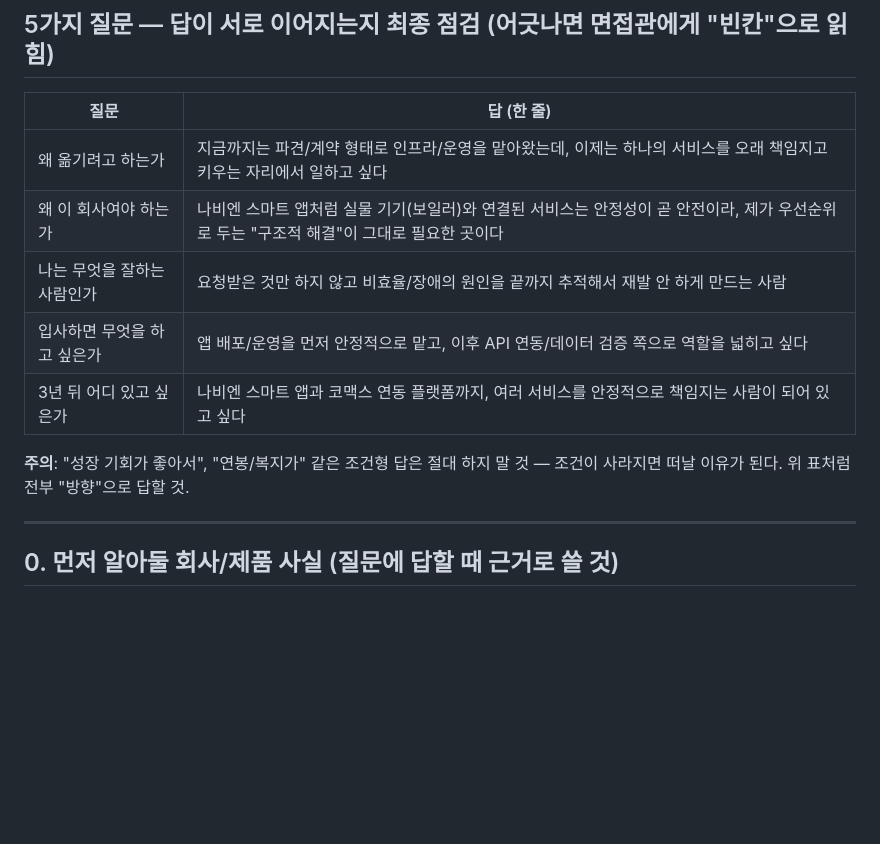
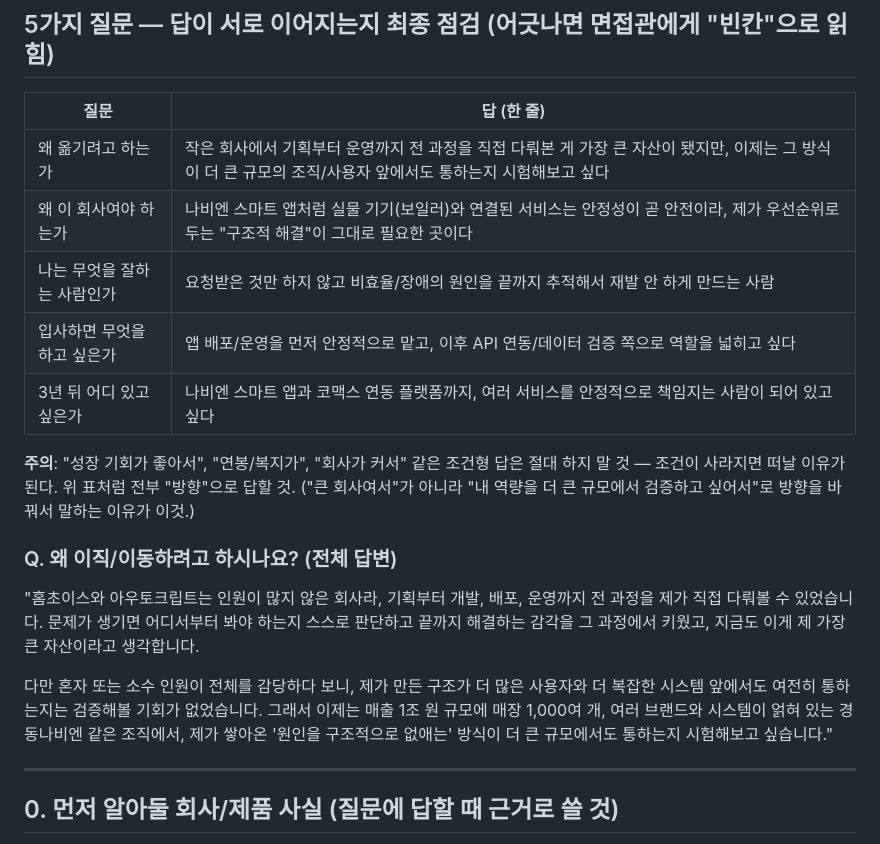
Before and after one commit to justinnn980/park_juncheol_portfolio_site, a Markdown page: 이력서/경동나비엔_APP운영_레거시웹운영_면접예상질문_박준철.md, the part around the change. Rendered like a GitHub page; blank space fills up the shorter version.

Commit message:
Reframe 왜 옮기려고 하는가: small-company breadth as asset -> need to test it at scale
조건형("회사가 커서") 답변 대신, 역량을 더 큰 규모에서 검증하고 싶다는 방향으로 재구성.
전체 답변 스크립트 추가.

Co-Authored-By: Claude Sonnet 5 <noreply@anthropic.com>

```diff
--- a/이력서/경동나비엔_APP운영_레거시웹운영_면접예상질문_박준철.md
+++ b/이력서/경동나비엔_APP운영_레거시웹운영_면접예상질문_박준철.md
@@ -33,13 +33,18 @@ AI/자동화(AX)로 지원했으나 서류전형에서 APP 운영(1순위), 레
 
 | 질문 | 답 (한 줄) |
 |---|---|
-| 왜 옮기려고 하는가 | 지금까지는 파견/계약 형태로 인프라/운영을 맡아왔는데, 이제는 하나의 서비스를 오래 책임지고 키우는 자리에서 일하고 싶다 |
+| 왜 옮기려고 하는가 | 작은 회사에서 기획부터 운영까지 전 과정을 직접 다뤄본 게 가장 큰 자산이 됐지만, 이제는 그 방식이 더 큰 규모의 조직/사용자 앞에서도 통하는지 시험해보고 싶다 |
 | 왜 이 회사여야 하는가 | 나비엔 스마트 앱처럼 실물 기기(보일러)와 연결된 서비스는 안정성이 곧 안전이라, 제가 우선순위로 두는 "구조적 해결"이 그대로 필요한 곳이다 |
 | 나는 무엇을 잘하는 사람인가 | 요청받은 것만 하지 않고 비효율/장애의 원인을 끝까지 추적해서 재발 안 하게 만드는 사람 |
 | 입사하면 무엇을 하고 싶은가 | 앱 배포/운영을 먼저 안정적으로 맡고, 이후 API 연동/데이터 검증 쪽으로 역할을 넓히고 싶다 |
 | 3년 뒤 어디 있고 싶은가 | 나비엔 스마트 앱과 코맥스 연동 플랫폼까지, 여러 서비스를 안정적으로 책임지는 사람이 되어 있고 싶다 |
 
-**주의**: "성장 기회가 좋아서", "연봉/복지가" 같은 조건형 답은 절대 하지 말 것 — 조건이 사라지면 떠날 이유가 된다. 위 표처럼 전부 "방향"으로 답할 것.
+**주의**: "성장 기회가 좋아서", "연봉/복지가", "회사가 커서" 같은 조건형 답은 절대 하지 말 것 — 조건이 사라지면 떠날 이유가 된다. 위 표처럼 전부 "방향"으로 답할 것. ("큰 회사여서"가 아니라 "내 역량을 더 큰 규모에서 검증하고 싶어서"로 방향을 바꿔서 말하는 이유가 이것.)
+
+### Q. 왜 이직/이동하려고 하시나요? (전체 답변)
+"홈초이스와 아우토크립트는 인원이 많지 않은 회사라, 기획부터 개발, 배포, 운영까지 전 과정을 제가 직접 다뤄볼 수 있었습니다. 문제가 생기면 어디서부터 봐야 하는지 스스로 판단하고 끝까지 해결하는 감각을 그 과정에서 키웠고, 지금도 이게 제 가장 큰 자산이라고 생각합니다.
+
+다만 혼자 또는 소수 인원이 전체를 감당하다 보니, 제가 만든 구조가 더 많은 사용자와 더 복잡한 시스템 앞에서도 여전히 통하는지는 검증해볼 기회가 없었습니다. 그래서 이제는 매출 1조 원 규모에 매장 1,000여 개, 여러 브랜드와 시스템이 얽혀 있는 경동나비엔 같은 조직에서, 제가 쌓아온 '원인을 구조적으로 없애는' 방식이 더 큰 규모에서도 통하는지 시험해보고 싶습니다."
 
 ---
 
```
